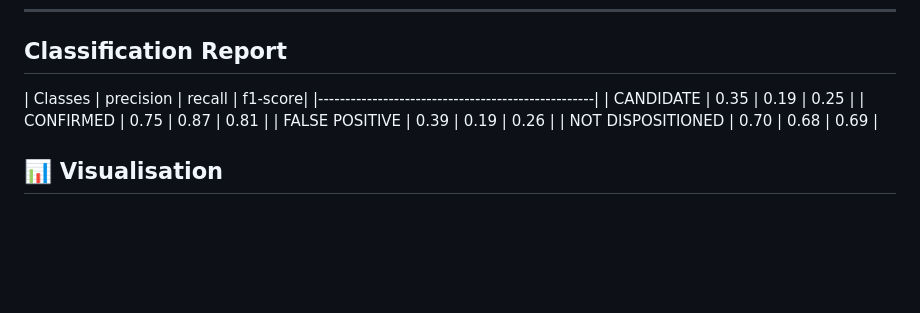
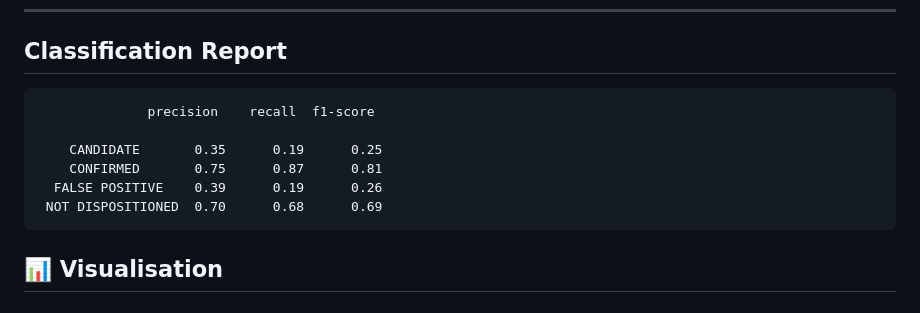
Before and after one commit to ShubhamP1028/Exoplanet-Habitability-Analysis-and-Prediction-Model, a Markdown page: README.md, the part around the change. GitHub-like rendering; blank space fills up the shorter version.

```diff
--- a/README.md
+++ b/README.md
@@ -73,12 +73,13 @@ Each flag contributes 1 point to the `habitability_score`.
 ---
 
 ## Classification Report
- |      Classes      | precision |  recall | f1-score|
- |---------------------------------------------------|
- |       CANDIDATE   |    0.35   |   0.19  |   0.25  |
- |       CONFIRMED   |    0.75   |   0.87  |   0.81  |
- |  FALSE POSITIVE   |    0.39   |   0.19  |   0.26  |
- | NOT DISPOSITIONED |    0.70   |   0.68  |   0.69  |
+
+                  precision    recall  f1-score
+
+        CANDIDATE       0.35      0.19      0.25
+        CONFIRMED       0.75      0.87      0.81
+      FALSE POSITIVE    0.39      0.19      0.26
+     NOT DISPOSITIONED  0.70      0.68      0.69
 
 
 ## 📊 Visualisation
```
